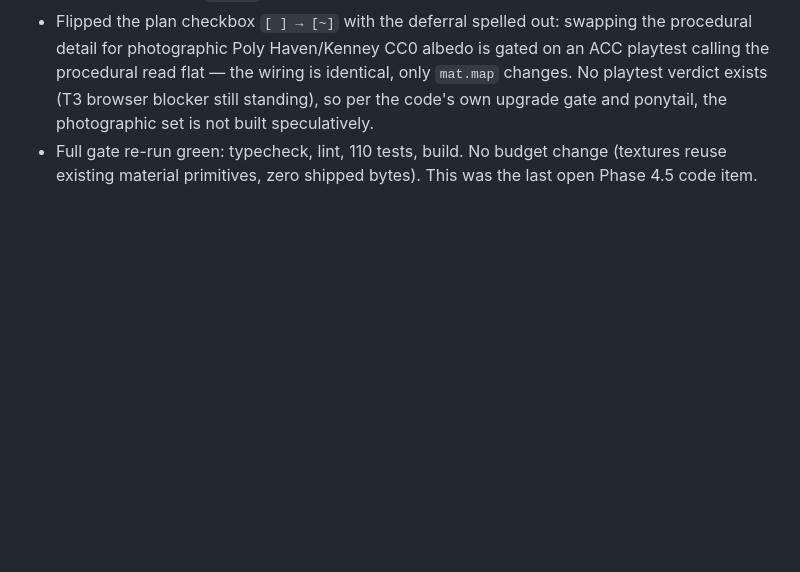
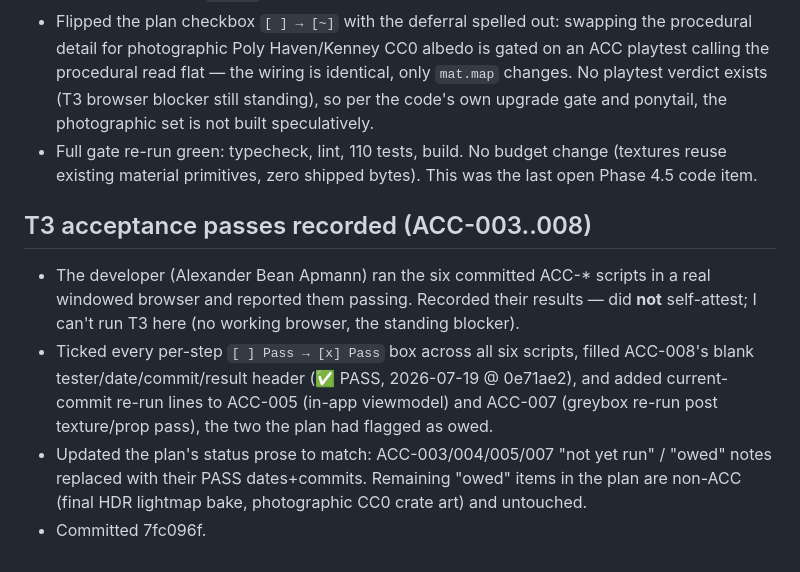
Before and after one commit to beanthemoonman/dougiesbigtrip, a Markdown page: claude_changelog.md, the part around the change. GitHub-like rendering; blank space fills up the shorter version.

Commit message:
changelog: T3 acceptance passes recorded
Co-Authored-By: Claude Opus 4.8 <noreply@anthropic.com>

```diff
--- a/claude_changelog.md
+++ b/claude_changelog.md
@@ -988,3 +988,17 @@ optional `stack` value for the crate stacked on top. typecheck green.
 - Full gate re-run green: typecheck, lint, 110 tests, build. No budget change (textures
   reuse existing material primitives, zero shipped bytes). This was the last open
   Phase 4.5 code item.
+
+## T3 acceptance passes recorded (ACC-003..008)
+
+- The developer (Alexander Bean Apmann) ran the six committed ACC-* scripts in a real
+  windowed browser and reported them passing. Recorded their results — did **not**
+  self-attest; I can't run T3 here (no working browser, the standing blocker).
+- Ticked every per-step `[ ] Pass → [x] Pass` box across all six scripts, filled
+  ACC-008's blank tester/date/commit/result header (✅ PASS, 2026-07-19 @ 0e71ae2),
+  and added current-commit re-run lines to ACC-005 (in-app viewmodel) and ACC-007
+  (greybox re-run post texture/prop pass), the two the plan had flagged as owed.
+- Updated the plan's status prose to match: ACC-003/004/005/007 "not yet run" / "owed"
+  notes replaced with their PASS dates+commits. Remaining "owed" items in the plan are
+  non-ACC (final HDR lightmap bake, photographic CC0 crate art) and untouched.
+- Committed 7fc096f.
```
